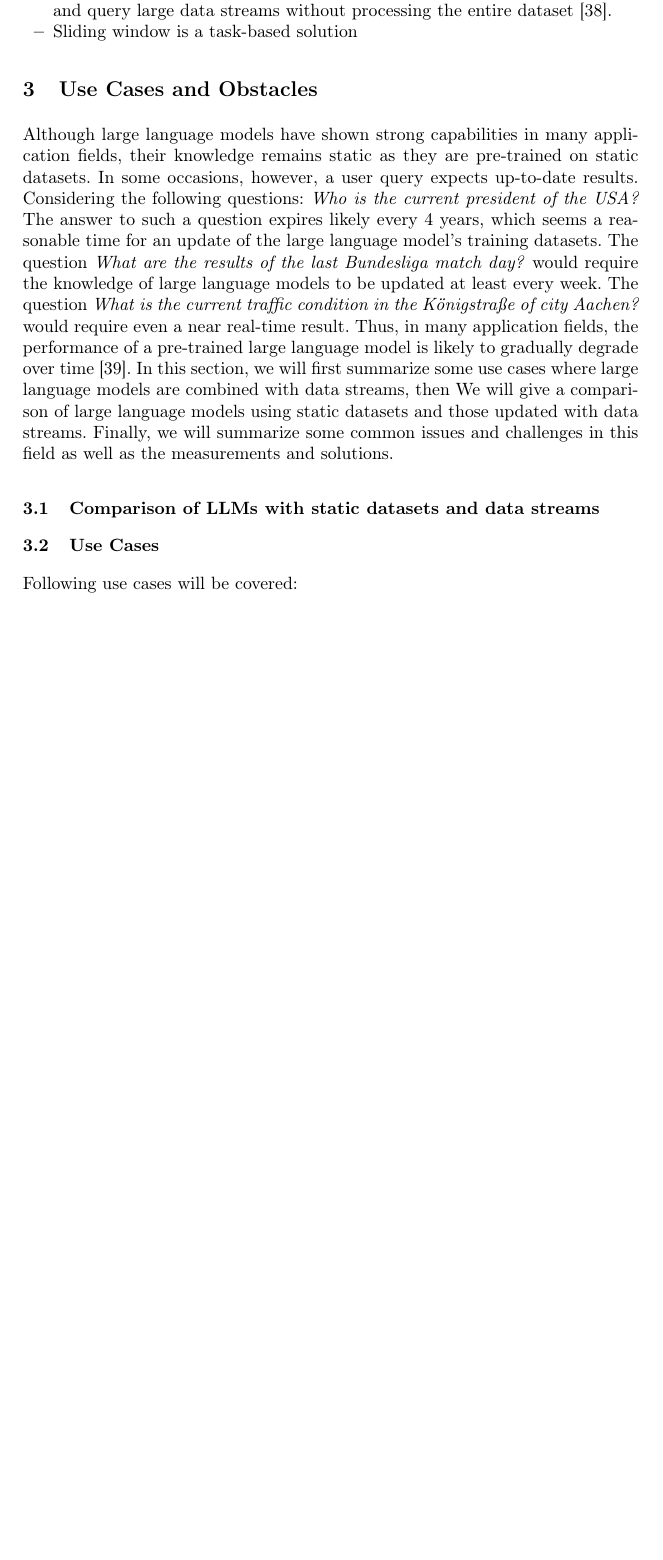
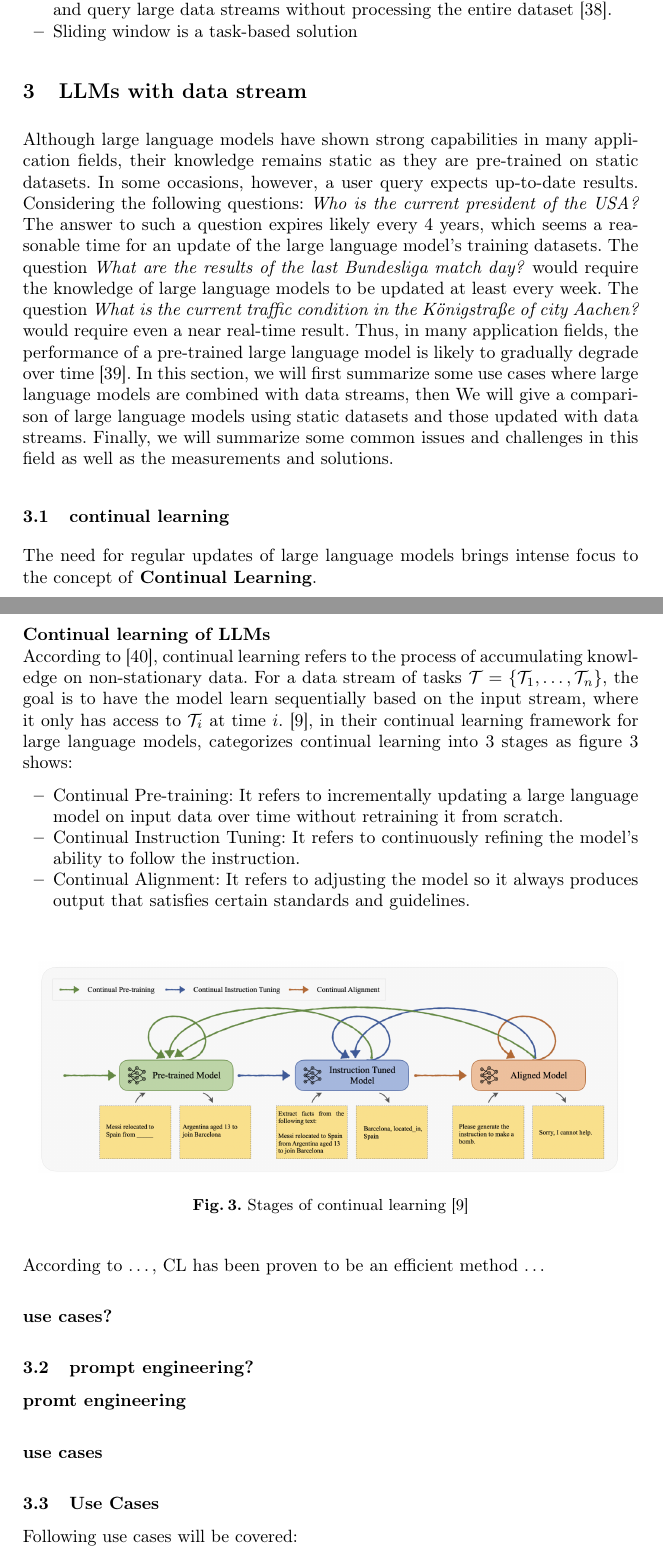
Before and after one commit to silyu26/Seminararbeit24, a LaTeX thesis (samplepaper.tex): part of page 6 of 11 before the commit and two parts of pages 6 and 7 of 12 after it, the two joined at a grey line, cut so that both start at the same text, the shorter picture padded with empty space. Compiled offline with pdfLaTeX.

Commit message:
should finish most part today

```diff
--- a/samplepaper.tex
+++ b/samplepaper.tex
@@ -167,7 +167,7 @@ overall outcome for the data stream. Task-based solutions, on the other hand, of
   \item Sliding window is a task-based solution
 \end{itemize}
 
-\section{Use Cases and Obstacles}
+\section{LLMs with data stream}
 Although large language models have shown strong capabilities in many application fields, their knowledge remains static as they are pre-trained on static datasets. In some occasions, however, a user query
 expects up-to-date results. Considering the following questions: \textit{Who is the current president of the USA?} The answer to such a question expires likely every 4 years, which seems a reasonable time
 for an update of the large language model's training datasets. The question \textit{What are the results of the last Bundesliga match day?} would require the knowledge of large language models to be updated
@@ -176,7 +176,34 @@ pre-trained large language model is likely to gradually degrade over time \cite{
 will give a comparison of large language models using static datasets and those updated with data streams. Finally, we will summarize some common issues and challenges in this field as well as the measurements and
 solutions.
 
-\subsection{Comparison of LLMs with static datasets and data streams}
+\subsection{continual learning}
+The need for regular updates of large language models brings intense focus to the concept of \textbf{Continual Learning}.
+\subsubsection{Continual learning of LLMs}
+\noindent \newline
+According to \cite{Biesi20}, continual learning refers to the process of accumulating knowledge on non-stationary data. For a data stream of tasks $\mathcal{T}= \{\mathcal{T}_1,\ldots,\mathcal{T}_n \}$, the goal is to
+have the model learn sequentially based on the input stream, where it only has access to $\mathcal{T}_i$ at time $i$. \cite{Wu24}, in their continual learning framework for large language models, categorizes
+continual learning into 3 stages as figure \ref{fig:acl_stages} shows:
+\begin{itemize}
+  \item Continual Pre-training: It refers to incrementally updating a large language model on input data over time without retraining it from scratch.
+  \item Continual Instruction Tuning: It refers to continuously refining the model's ability to follow the instruction.
+  \item Continual Alignment: It refers to adjusting the model so it always produces output that satisfies certain standards and guidelines.
+\end{itemize}
+\begin{figure}[htbp]
+  \centering
+  \includegraphics[width=0.95\textwidth]{CL stages.png}
+  \caption{Stages of continual learning \cite{Wu24}}
+  \label{fig:acl_stages}
+\end{figure}
+%Furthermore, \cite{Jang21}
+According to \ldots, CL has been proven to be an efficient method \ldots
+
+\subsubsection{use cases?}
+
+\subsection{prompt engineering?}
+\subsubsection{promt engineering}
+\subsubsection{use cases}
+
+
 
 \subsection{Use Cases}
 Following use cases will be covered:
```
Also changed, not shown: CL stages.png (added), samplepaper.pdf, samplepaper.tex (3 more changed lines), 5 other files.
